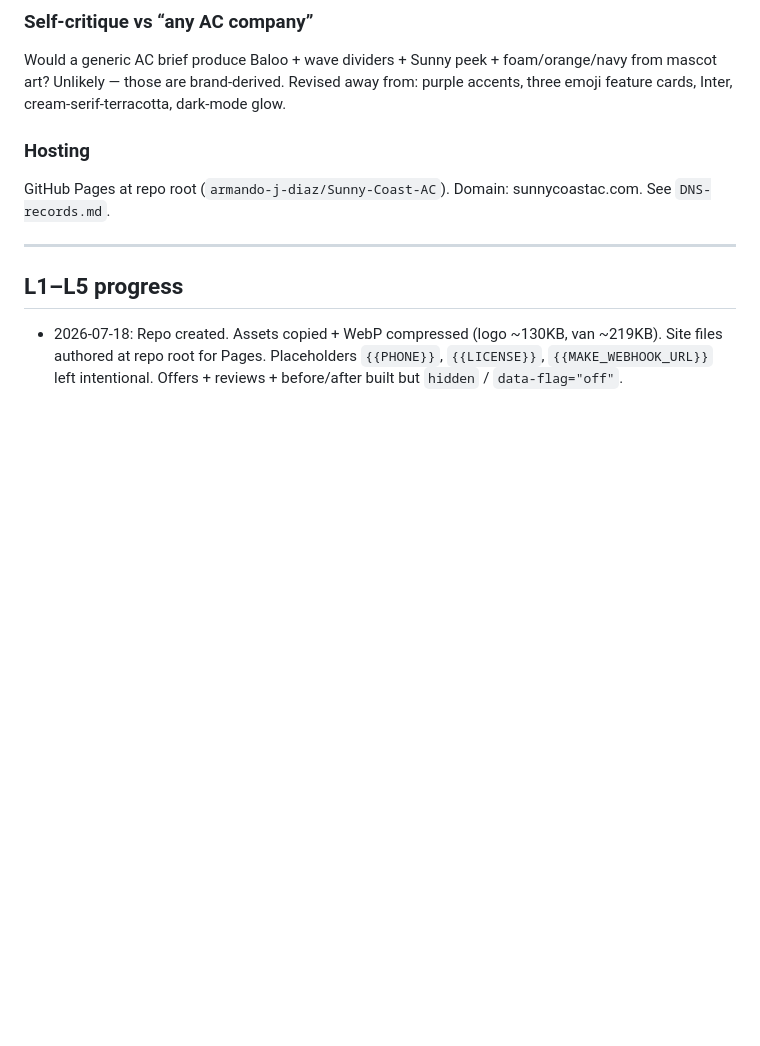
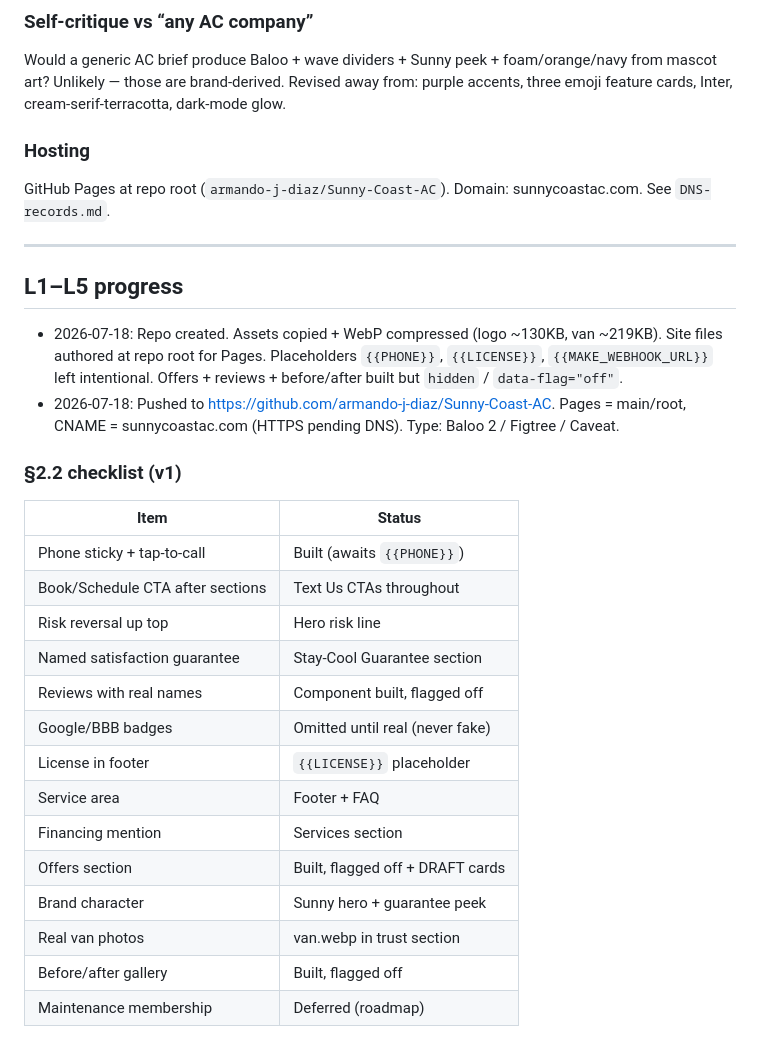
Before and after one commit to armando-j-diaz/Sunny-Coast-AC, a Markdown page: BUILD_LOG.md, the part around the change. Drawn GitHub-style; blank space fills up the shorter version.

Commit message:
Document v1 checklist and Pages deploy notes in BUILD_LOG.
Co-authored-by: Cursor <cursoragent@cursor.com>

```diff
--- a/BUILD_LOG.md
+++ b/BUILD_LOG.md
@@ -74,3 +74,23 @@ GitHub Pages at repo root (`armando-j-diaz/Sunny-Coast-AC`). Domain: sunnycoasta
 ## L1–L5 progress
 
 - 2026-07-18: Repo created. Assets copied + WebP compressed (logo ~130KB, van ~219KB). Site files authored at repo root for Pages. Placeholders `{{PHONE}}`, `{{LICENSE}}`, `{{MAKE_WEBHOOK_URL}}` left intentional. Offers + reviews + before/after built but `hidden` / `data-flag="off"`.
+- 2026-07-18: Pushed to https://github.com/armando-j-diaz/Sunny-Coast-AC. Pages = main/root, CNAME = sunnycoastac.com (HTTPS pending DNS). Type: Baloo 2 / Figtree / Caveat.
+
+### §2.2 checklist (v1)
+
+| Item | Status |
+|------|--------|
+| Phone sticky + tap-to-call | Built (awaits `{{PHONE}}`) |
+| Book/Schedule CTA after sections | Text Us CTAs throughout |
+| Risk reversal up top | Hero risk line |
+| Named satisfaction guarantee | Stay-Cool Guarantee section |
+| Reviews with real names | Component built, flagged off |
+| Google/BBB badges | Omitted until real (never fake) |
+| License in footer | `{{LICENSE}}` placeholder |
+| Service area | Footer + FAQ |
+| Financing mention | Services section |
+| Offers section | Built, flagged off + DRAFT cards |
+| Brand character | Sunny hero + guarantee peek |
+| Real van photos | van.webp in trust section |
+| Before/after gallery | Built, flagged off |
+| Maintenance membership | Deferred (roadmap) |
```
